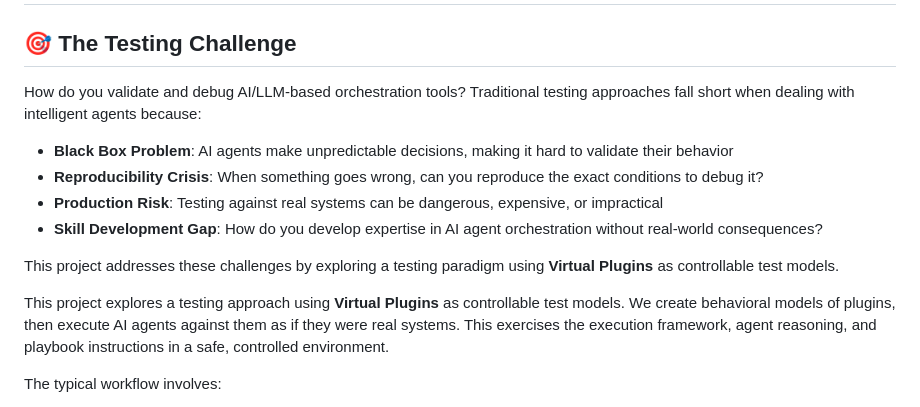
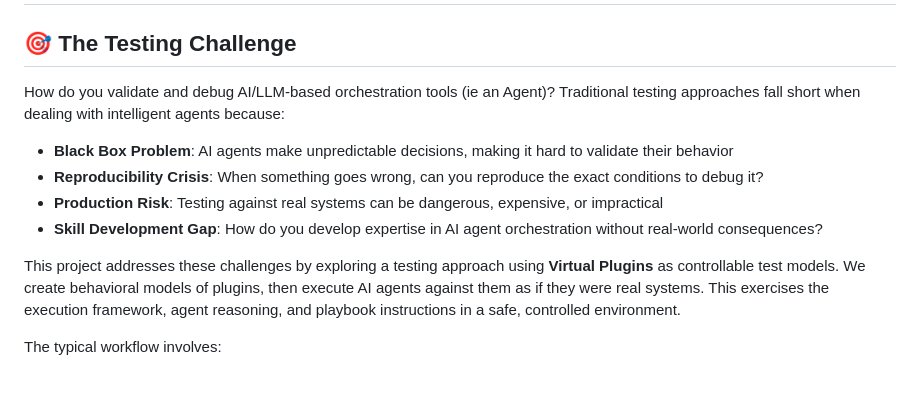
Before and after one commit to gregberns/Model-Based-Agent-Evaluation, a Markdown page: README.md, the part around the change. Rendered like a GitHub page; blank space fills up the shorter version.

Commit message:
more description changes

```diff
--- a/README.md
+++ b/README.md
@@ -2,16 +2,14 @@
 
 ## 🎯 The Testing Challenge
 
-How do you validate and debug AI/LLM-based orchestration tools? Traditional testing approaches fall short when dealing with intelligent agents because:
+How do you validate and debug AI/LLM-based orchestration tools (ie an Agent)? Traditional testing approaches fall short when dealing with intelligent agents because:
 
 - **Black Box Problem**: AI agents make unpredictable decisions, making it hard to validate their behavior
 - **Reproducibility Crisis**: When something goes wrong, can you reproduce the exact conditions to debug it?
 - **Production Risk**: Testing against real systems can be dangerous, expensive, or impractical
 - **Skill Development Gap**: How do you develop expertise in AI agent orchestration without real-world consequences?
 
-This project addresses these challenges by exploring a testing paradigm using **Virtual Plugins** as controllable test models.
-
-This project explores a testing approach using **Virtual Plugins** as controllable test models. We create behavioral models of plugins, then execute AI agents against them as if they were real systems. This exercises the execution framework, agent reasoning, and playbook instructions in a safe, controlled environment.
+This project addresses these challenges by exploring a testing approach using **Virtual Plugins** as controllable test models. We create behavioral models of plugins, then execute AI agents against them as if they were real systems. This exercises the execution framework, agent reasoning, and playbook instructions in a safe, controlled environment.
 
 The typical workflow involves:
 1. **Creating model virtual plugins** that resemble the structure and capabilities of real systems
```
